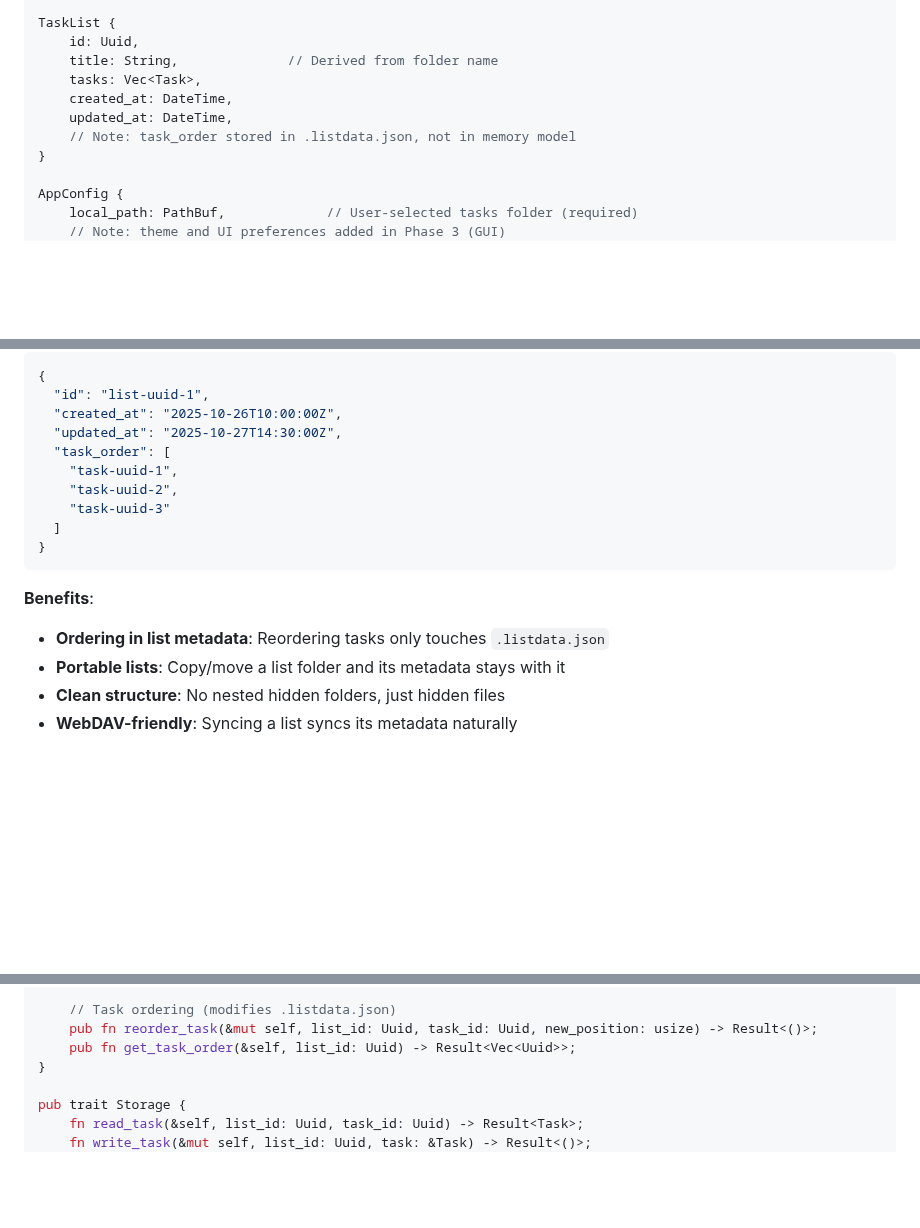
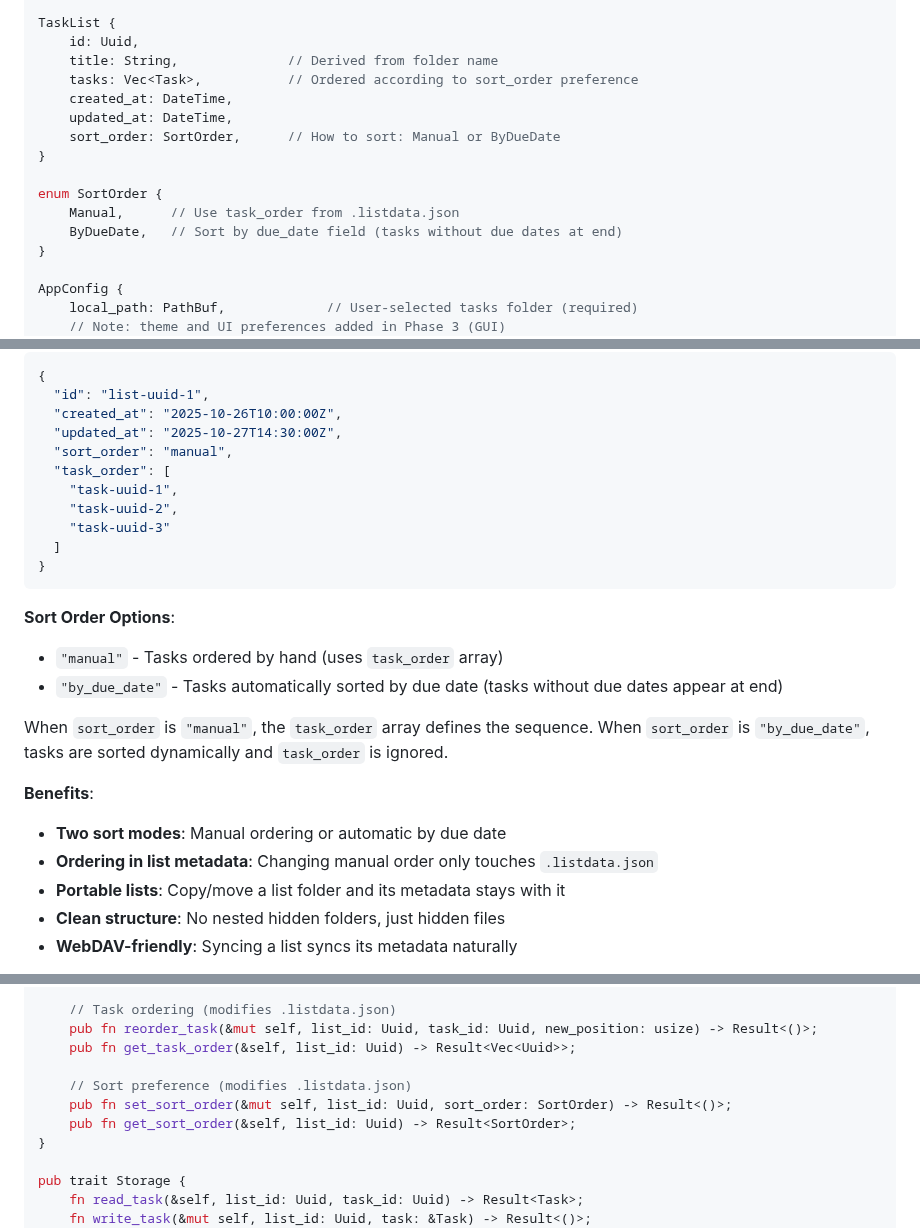
Before and after one commit to SteelDynamite/bevy-tasks, a Markdown page: PLAN.md, 3 parts joined by grey strips. GitHub-like rendering; blank space fills up the shorter version.

Commit message:
Add dual sort modes: manual ordering and by due date
Enhanced task ordering with two sort options:

1. Manual Ordering (default):
   - User can drag/drop to reorder tasks
   - Order stored in task_order array in .listdata.json
   - Only manual changes update the file

2. By Due Date:
   - Tasks automatically sorted by due_date field
   - Tasks without due dates appear at end
   - task_order array ignored when in this mode

Changes:
- Added sort_order field to .listdata.json ("manual" or "by_due_date")
- Added SortOrder enum to TaskList model
- Clarified that Vec<Task> order depends on sort preference
- Added set_sort_order() and get_sort_order() to repository API
- Added CLI sort command to switch between modes
- Removed confusing comment about .listdata.json being "in-memory"

Example .listdata.json:
{
  "sort_order": "manual",
  "task_order": ["uuid-1", "uuid-2", "uuid-3"]
}

CLI usage:
bevy-tasks sort manual --list "Work"
bevy-tasks sort by-due-date --list "Personal"

🤖 Generated with [Claude Code](https://claude.com/claude-code)

Co-Authored-By: Claude <noreply@anthropic.com>

````diff
--- a/PLAN.md
+++ b/PLAN.md
@@ -90,10 +90,15 @@ Task {
 TaskList {
     id: Uuid,
     title: String,              // Derived from folder name
-    tasks: Vec<Task>,
+    tasks: Vec<Task>,           // Ordered according to sort_order preference
     created_at: DateTime,
     updated_at: DateTime,
-    // Note: task_order stored in .listdata.json, not in memory model
+    sort_order: SortOrder,      // How to sort: Manual or ByDueDate
+}
+
+enum SortOrder {
+    Manual,      // Use task_order from .listdata.json
+    ByDueDate,   // Sort by due_date field (tasks without due dates at end)
 }
 
 AppConfig {
@@ -134,6 +139,7 @@ AppConfig {
   "id": "list-uuid-1",
   "created_at": "2025-10-26T10:00:00Z",
   "updated_at": "2025-10-27T14:30:00Z",
+  "sort_order": "manual",
   "task_order": [
     "task-uuid-1",
     "task-uuid-2",
@@ -142,8 +148,15 @@ AppConfig {
 }
 ```
 
+**Sort Order Options**:
+- `"manual"` - Tasks ordered by hand (uses `task_order` array)
+- `"by_due_date"` - Tasks automatically sorted by due date (tasks without due dates appear at end)
+
+When `sort_order` is `"manual"`, the `task_order` array defines the sequence. When `sort_order` is `"by_due_date"`, tasks are sorted dynamically and `task_order` is ignored.
+
 **Benefits**:
-- **Ordering in list metadata**: Reordering tasks only touches `.listdata.json`
+- **Two sort modes**: Manual ordering or automatic by due date
+- **Ordering in list metadata**: Changing manual order only touches `.listdata.json`
 - **Portable lists**: Copy/move a list folder and its metadata stays with it
 - **Clean structure**: No nested hidden folders, just hidden files
 - **WebDAV-friendly**: Syncing a list syncs its metadata naturally
@@ -179,6 +192,10 @@ impl TaskRepository {
     // Task ordering (modifies .listdata.json)
     pub fn reorder_task(&mut self, list_id: Uuid, task_id: Uuid, new_position: usize) -> Result<()>;
     pub fn get_task_order(&self, list_id: Uuid) -> Result<Vec<Uuid>>;
+
+    // Sort preference (modifies .listdata.json)
+    pub fn set_sort_order(&mut self, list_id: Uuid, sort_order: SortOrder) -> Result<()>;
+    pub fn get_sort_order(&self, list_id: Uuid) -> Result<SortOrder>;
 }
 
 pub trait Storage {
````
Also changed, not shown: other parts of PLAN.md (+6 -0 lines).
